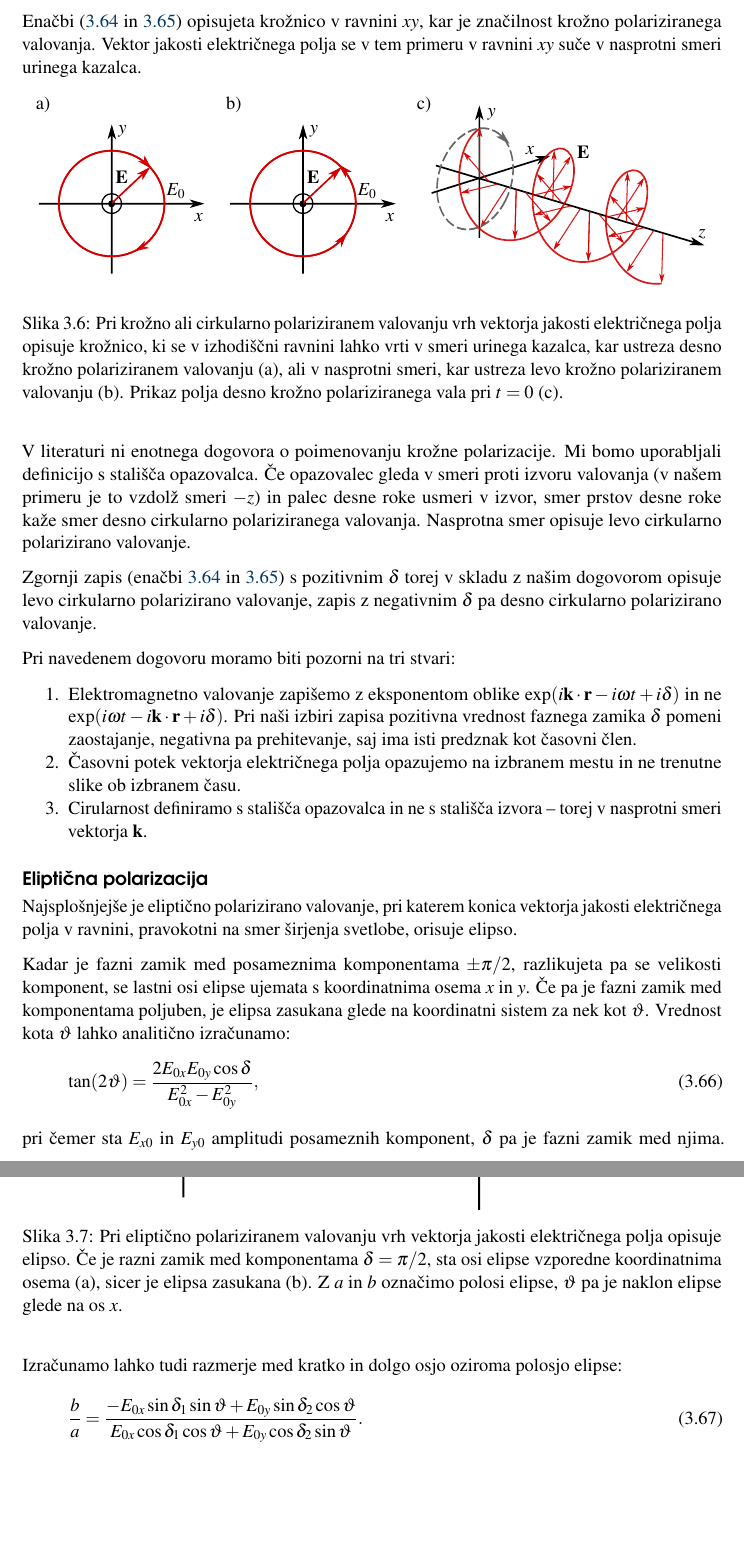
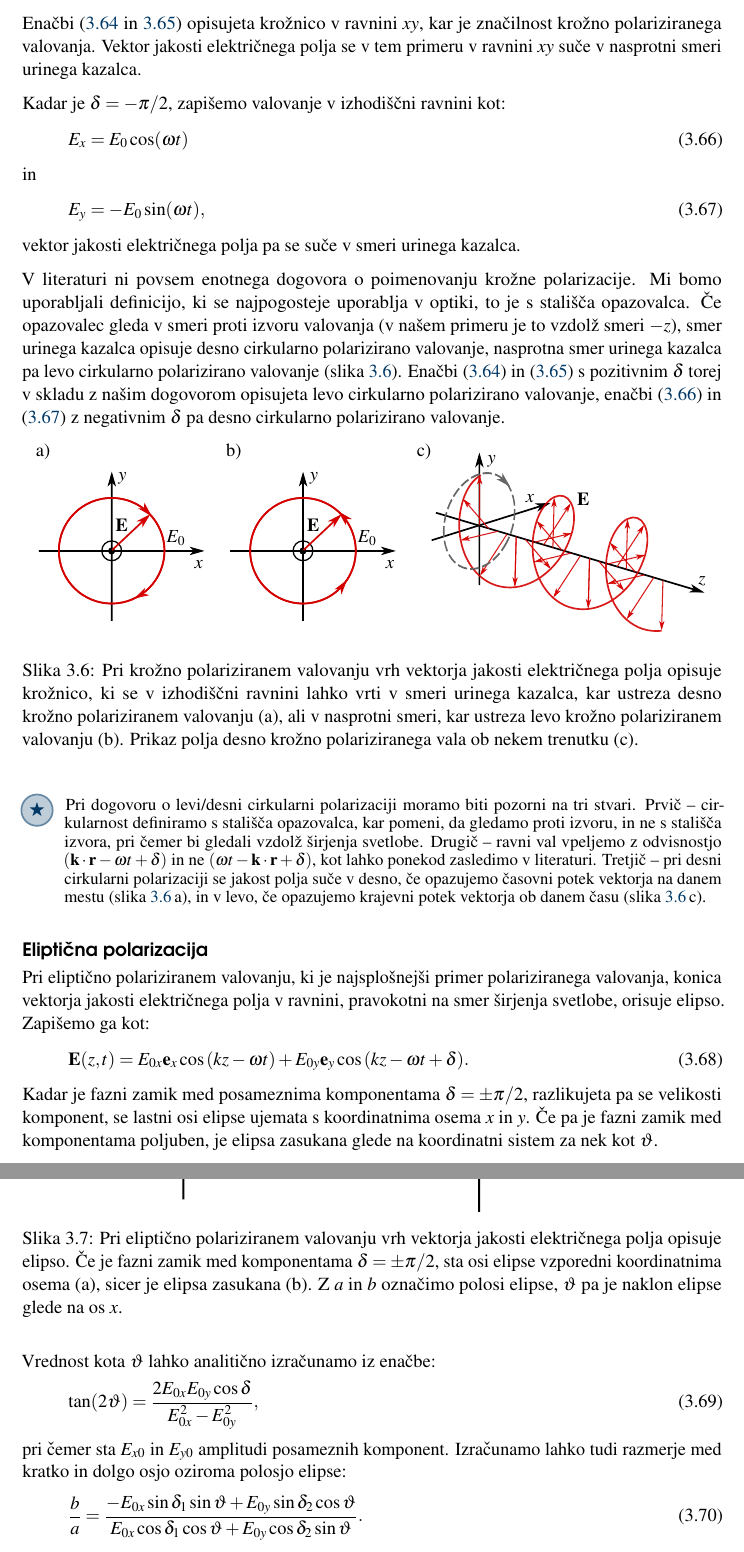
Before and after one commit to mojcavilfan/Optika, a LaTeX thesis (Optika.tex, which reads Chapter_03_ElektromagnetnoValovanje.tex): two parts of pages 43 and 44 of 100, joined at a grey line, cut so that both start at the same text, the shorter picture padded with empty space. Compiled offline with pdfLaTeX.

Commit message:
Cirkularna polarizacija

```diff
--- a/Chapter_03_ElektromagnetnoValovanje.tex
+++ b/Chapter_03_ElektromagnetnoValovanje.tex
@@ -643,70 +643,86 @@ Enačbi~(\ref{eq:circx} in \ref{eq:circy}) opisujeta krožnico v ravnini $xy$,
 kar je značilnost krožno polariziranega valovanja. Vektor jakosti
 električnega polja se v tem primeru v ravnini $xy$ suče v nasprotni
 smeri urinega kazalca.
+
+Kadar je $\delta = -\pi/2$, zapišemo valovanje v izhodiščni ravnini kot:
+\beq
+E_x = E_0 \cos (\omega t)
+\label{eq:circxy}
+\eeq
+in
+\beq
+E_y = - E_0 \sin (\omega t),
+\label{eq:circxy2}
+\eeq
+vektor jakosti električnega polja pa se suče v smeri urinega kazalca.
+
+V literaturi ni povsem enotnega dogovora o poimenovanju krožne polarizacije.
+Mi bomo uporabljali definicijo, ki se najpogosteje uporablja v optiki, to
+je s stališča opazovalca. Če opazovalec gleda v smeri proti izvoru valovanja
+(v našem primeru je to vzdolž smeri $-z$), smer urinega kazalca opisuje desno
+cirkularno polarizirano valovanje, nasprotna smer urinega kazalca pa levo
+cirkularno polarizirano valovanje (slika~\ref{fig:03_cirkpol}).
+Enačbi~(\ref{eq:circx}) in (\ref{eq:circy}) s pozitivnim
+$\delta$ torej v skladu z našim dogovorom opisujeta levo cirkularno
+polarizirano valovanje, enačbi~(\ref{eq:circxy}) in (\ref{eq:circxy2})
+z negativnim $\delta$ pa desno cirkularno polarizirano valovanje.
+
 \begin{figure}[h]
 \centering
 \def\svgwidth{140truemm}
 \input{slike/03_cirkpol.pdf_tex}
-\caption{Pri krožno ali cirkularno polariziranem valovanju vrh vektorja
+\caption{Pri krožno polariziranem valovanju vrh vektorja
 jakosti električnega polja opisuje krožnico, ki se v izhodiščni ravnini
 lahko vrti v smeri urinega kazalca, kar ustreza desno krožno polariziranem valovanju (a),
 ali v nasprotni smeri, kar ustreza levo krožno polariziranem valovanju (b).
-Prikaz polja desno krožno polariziranega vala pri $t=0$ (c).}
+Prikaz polja desno krožno polariziranega vala ob nekem trenutku (c).}
 \label{fig:03_cirkpol}
 \end{figure}
 
-V literaturi ni enotnega dogovora o poimenovanju krožne polarizacije.
-Mi bomo uporabljali definicijo s stališča opazovalca.
-Če opazovalec gleda v smeri proti izvoru valovanja (v našem primeru je
-to vzdolž smeri $-z$) in palec desne roke usmeri v izvor, smer prstov desne
-roke kaže smer desno cirkularno polariziranega valovanja.
-Nasprotna smer opisuje levo cirkularno polarizirano valovanje.
-
-Zgornji zapis (enačbi~\ref{eq:circx} in \ref{eq:circy}) s pozitivnim
-$\delta$ torej v skladu z našim dogovorom opisuje levo cirkularno
-polarizirano valovanje, zapis z negativnim $\delta$ pa desno
-cirkularno polarizirano valovanje.
-
-Pri navedenem dogovoru moramo biti pozorni na tri stvari:
-\begin{enumerate}
- \item Elektromagnetno valovanje zapišemo z eksponentom oblike
- $\exp(i\mathbf{k}\cdot \mathbf{r} - i\omega t + i\delta)$ in ne
- $\exp(i\omega t -i\mathbf{k}\cdot \mathbf{r} + i\delta)$.
- Pri naši izbiri zapisa pozitivna vrednost faznega zamika $\delta$ pomeni
- zaostajanje, negativna pa prehitevanje, saj ima isti predznak kot časovni člen.
- \item Časovni potek vektorja električnega polja opazujemo na izbranem mestu
- in ne trenutne slike ob izbranem času.
- \item Cirularnost definiramo s stališča opazovalca in ne s stališča
- izvora -- torej v nasprotni smeri vektorja $\mathbf{k}$.
- \end{enumerate}
+\begin{remark}
+Pri dogovoru o levi/desni cirkularni polarizaciji moramo biti pozorni na tri stvari.
+Prvič -- cirkularnost definiramo s stališča opazovalca, kar pomeni, da gledamo proti izvoru,
+in ne s stališča izvora, pri čemer bi gledali vzdolž širjenja svetlobe. Drugič --
+ravni val vpeljemo z odvisnostjo $(\mathbf{k}\cdot \mathbf{r} - \omega t + \delta)$ in
+ne $(\omega t - \mathbf{k}\cdot \mathbf{r} + \delta)$, kot lahko ponekod zasledimo v literaturi.
+Tretjič -- pri desni cirkularni polarizaciji se jakost polja suče v desno, če opazujemo
+časovni potek vektorja na danem mestu (slika~\ref{fig:03_cirkpol}\,a), in v levo,
+če opazujemo krajevni potek vektorja ob danem času (slika~\ref{fig:03_cirkpol}\,c).
+\end{remark}
 
 \subsection*{Eliptična polarizacija}
-Najsplošnjejše je eliptično polarizirano valovanje, pri katerem
-konica vektorja jakosti električnega polja v ravnini, pravokotni
-na smer širjenja svetlobe, orisuje elipso.
+Pri eliptično polariziranem valovanju, ki je najsplošnejši primer polariziranega valovanja,
+konica vektorja jakosti električnega polja v ravnini, pravokotni na smer širjenja svetlobe, orisuje elipso.
+Zapišemo ga kot:
+\beq
+\mathbf{E} (z, t) = E_{0x} \mathbf{e}_x \cos \left(kz - \omega t\right)
++ E_{0y} \mathbf{e}_y \cos \left(kz - \omega t + \delta\right)\!.
+\label{eq:elipticnapol}
+\eeq
+Kadar je fazni zamik med posameznima komponentama $\delta = \pm \pi/2$, razlikujeta
+pa se velikosti komponent, se lastni osi elipse ujemata s koordinatnima
+osema $x$ in $y$. Če pa je fazni zamik med komponentama poljuben, je elipsa
+zasukana glede na koordinatni sistem za nek kot $\vartheta$.
 \begin{figure}[h]
 \centering
 \def\svgwidth{120truemm}
 \input{slike/03_elipspol.pdf_tex}
 \caption{Pri eliptično polariziranem valovanju vrh vektorja
-jakosti električnega polja opisuje elipso. Če je razni zamik med komponentama
-$\delta = \pi/2$, sta osi elipse vzporedne koordinatnima osema (a), sicer
+jakosti električnega polja opisuje elipso. Če je fazni zamik med komponentama
+$\delta = \pm \pi/2$, sta osi elipse vzporedni koordinatnima osema (a), sicer
 je elipsa zasukana (b). Z $a$ in $b$ označimo polosi elipse, $\vartheta$ pa je
 naklon elipse glede na os $x$.}
 \label{fig:03_elipspol}
 \end{figure}
 
-Kadar je fazni zamik med posameznima komponentama $\pm \pi/2$, razlikujeta
-pa se velikosti komponent, se lastni osi elipse ujemata s koordinatnima
-osema $x$ in $y$. Če pa je fazni zamik med komponentama poljuben, je elipsa
-zasukana glede na koordinatni sistem za nek kot $\vartheta$. Vrednost
-kota $\vartheta$ lahko analitično izračunamo:
+Vrednost
+kota $\vartheta$ lahko analitično izračunamo iz enačbe:
 \beq
 \tan (2\vartheta) = \frac{2E_{0x}E_{0y}\cos \delta}{E_{0x}^2 - E_{0y}^2},
 \label{eq:elipsatheta}
 \eeq
-pri čemer sta $E_{x0}$ in $E_{y0}$ amplitudi posameznih komponent,
-$\delta$ pa je fazni zamik med njima.  Izračunamo lahko tudi
+pri čemer sta $E_{x0}$ in $E_{y0}$ amplitudi posameznih komponent.
+Izračunamo lahko tudi
 razmerje med kratko in dolgo osjo oziroma polosjo elipse:
 \beq
 \frac{b}{a} = \frac{-E_{0x}\sin \delta_1 \sin \vartheta + E_{0y}\sin\delta_2\cos
```
Also changed, not shown: slike/03_cirkpol.pdf, slike/03_cirkpol.svg.
